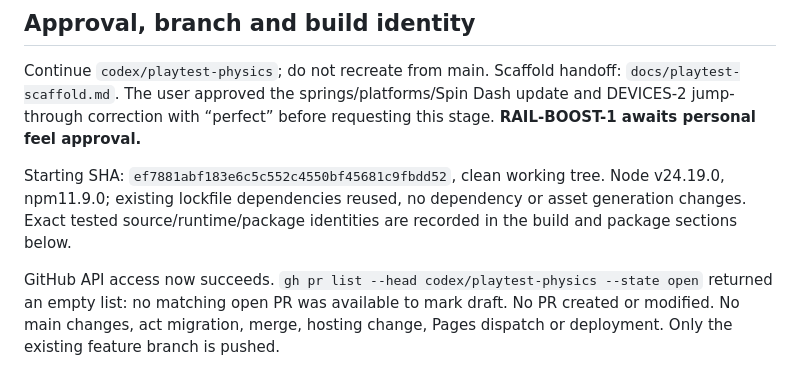
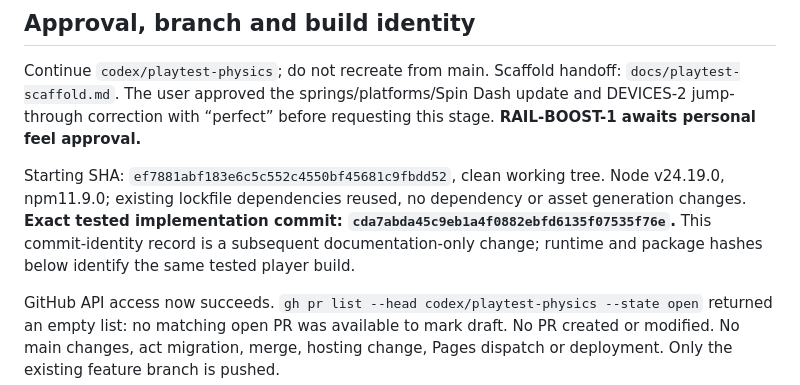
Before and after one commit to coldbrokenplays88-cpu/sonic-coast, a Markdown page: docs/playtest-physics.md, the part around the change. Rendered like a GitHub page.

Commit message:
Record tested rail and Boost source/package identity

```diff
--- a/docs/playtest-physics.md
+++ b/docs/playtest-physics.md
@@ -9,8 +9,9 @@ this stage. **RAIL-BOOST-1 awaits personal feel approval.**
 
 Starting SHA: `ef7881abf183e6c5c552c4550bf45681c9fbdd52`, clean working tree.
 Node v24.19.0, npm11.9.0; existing lockfile dependencies reused, no dependency or
-asset generation changes. Exact tested source/runtime/package identities are
-recorded in the build and package sections below.
+asset generation changes. **Exact tested implementation commit: `cda7abda45c9eb1a4f0882ebfd6135f07535f76e`.**
+This commit-identity record is a subsequent documentation-only change; runtime
+and package hashes below identify the same tested player build.
 
 GitHub API access now succeeds. `gh pr list --head codex/playtest-physics
 --state open` returned an empty list: no matching open PR was available to mark
```
